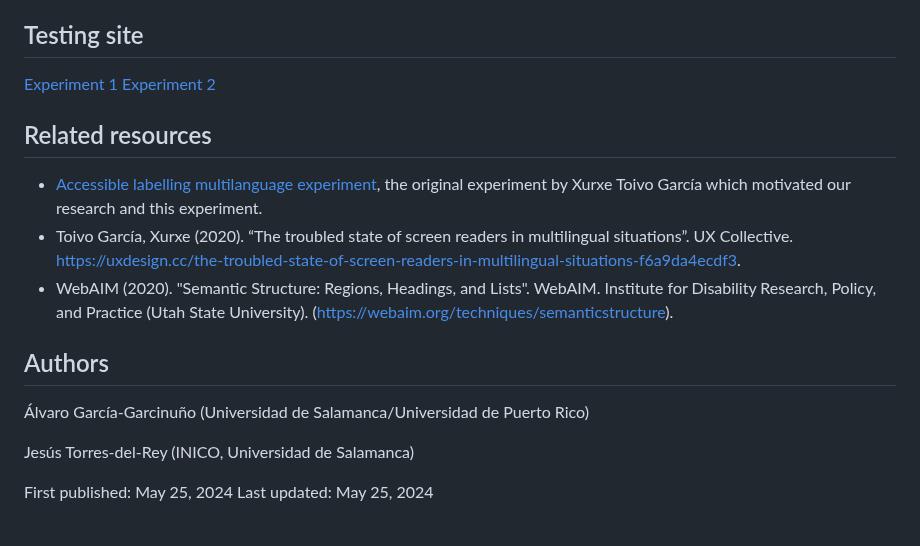
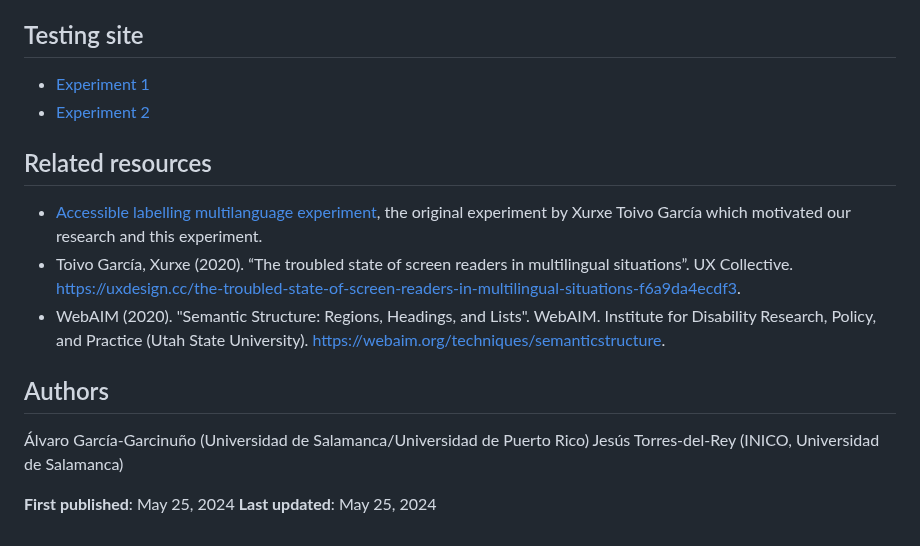
Before and after one commit to garciagarcinuno/usal-ms1, a Markdown page: README.md, the part around one of its changes. Rendered like a GitHub page.

```diff
--- a/README.md
+++ b/README.md
@@ -27,21 +27,20 @@ We are currently in the process of finalizing an article that will provide a com
 
 ## Testing site
 
-[Experiment 1](https://garciagarcinuno.github.io/usal-ms1/page1)
-[Experiment 2](https://garciagarcinuno.github.io/usal-ms1/page2)
+- [Experiment 1](https://garciagarcinuno.github.io/usal-ms1/page1)
+- [Experiment 2](https://garciagarcinuno.github.io/usal-ms1/page2)
 
 
 ## Related resources
 
 - [Accessible labelling multilanguage experiment](https://github.com/xurxe/accessible-labelling-multilanguage-experiment), the original experiment by Xurxe Toivo García which motivated our research and this experiment.
-- Toivo García, Xurxe (2020). “The troubled state of screen readers in multilingual situations”. UX Collective. https://uxdesign.cc/the-troubled-state-of-screen-readers-in-multilingual-situations-f6a9da4ecdf3.
-- WebAIM (2020). "Semantic Structure: Regions, Headings, and Lists". WebAIM. Institute for Disability Research, Policy, and Practice (Utah State University). (https://webaim.org/techniques/semanticstructure).
+- Toivo García, Xurxe (2020). “The troubled state of screen readers in multilingual situations”. UX Collective. [https://uxdesign.cc/the-troubled-state-of-screen-readers-in-multilingual-situations-f6a9da4ecdf3](https://uxdesign.cc/the-troubled-state-of-screen-readers-in-multilingual-situations-f6a9da4ecdf3).
+- WebAIM (2020). "Semantic Structure: Regions, Headings, and Lists". WebAIM. Institute for Disability Research, Policy, and Practice (Utah State University). [https://webaim.org/techniques/semanticstructure](https://webaim.org/techniques/semanticstructure).
 
 ## Authors
 
 Álvaro García-Garcinuño (Universidad de Salamanca/Universidad de Puerto Rico)
-
 Jesús Torres-del-Rey (INICO, Universidad de Salamanca)
 
-First published: May 25, 2024
-Last updated: May 25, 2024
+**First published**: May 25, 2024
+**Last updated**: May 25, 2024
```
Also changed, not shown: other parts of README.md (+5 -5 lines).
